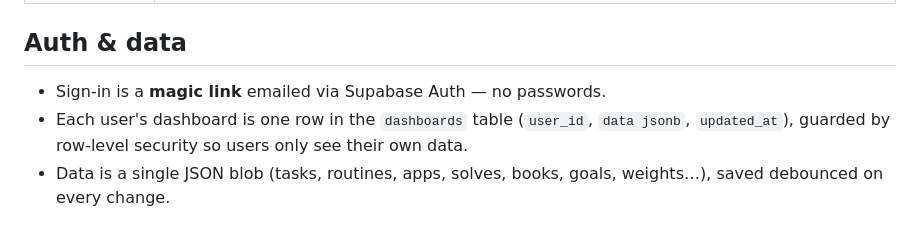
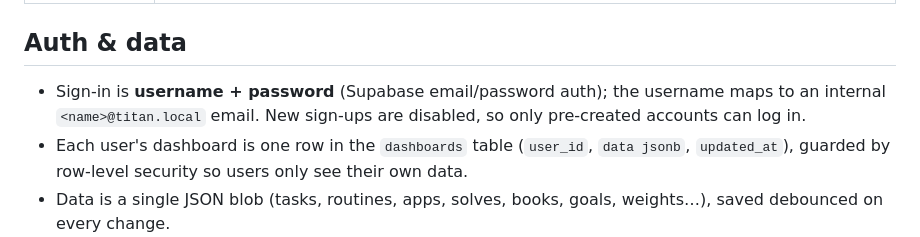
Before and after one commit to tyronetha/life-dashboard, a Markdown page: README.md, the part around the change. Drawn GitHub-style.

Commit message:
docs: README auth section reflects username/password login

```diff
--- a/README.md
+++ b/README.md
@@ -20,7 +20,9 @@ template and rendering logic are preserved verbatim; only persistence was swappe
 
 ## Auth & data
 
-- Sign-in is a **magic link** emailed via Supabase Auth — no passwords.
+- Sign-in is **username + password** (Supabase email/password auth); the username maps
+  to an internal `<name>@titan.local` email. New sign-ups are disabled, so only
+  pre-created accounts can log in.
 - Each user's dashboard is one row in the `dashboards` table (`user_id`, `data jsonb`,
   `updated_at`), guarded by row-level security so users only see their own data.
 - Data is a single JSON blob (tasks, routines, apps, solves, books, goals, weights…),
```
